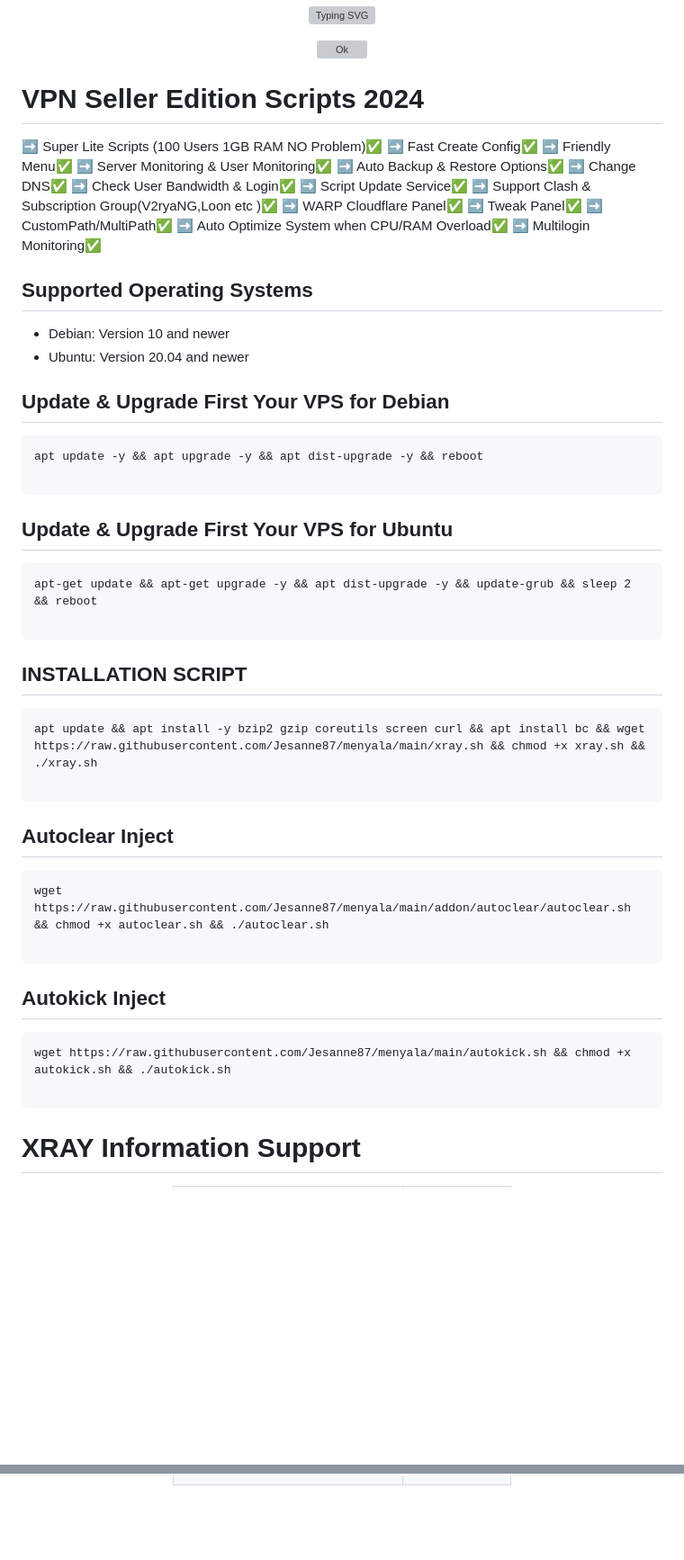
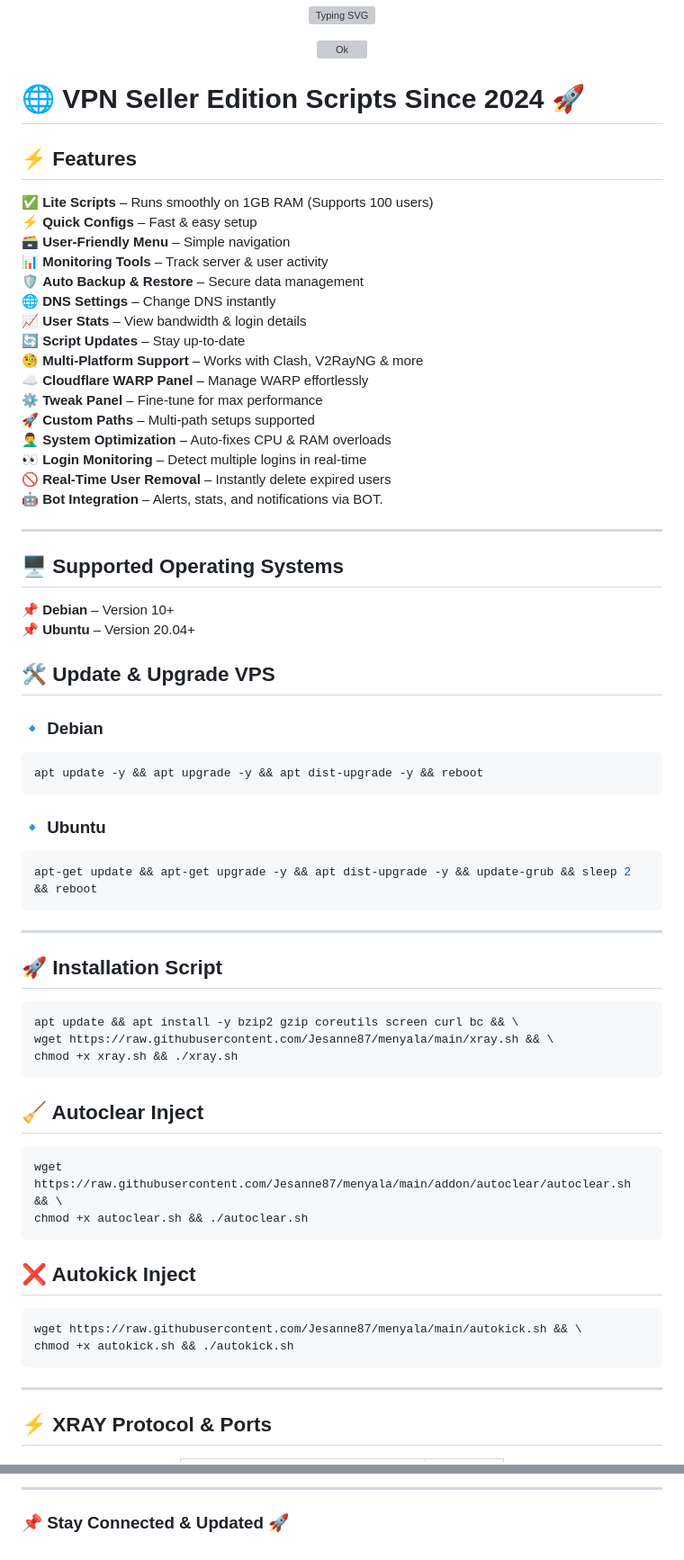
Before and after one commit to Jesanne87/menyala, a Markdown page: README.md, 2 parts joined by grey strips. Shown at 90% size. Drawn GitHub-style; blank space fills up the shorter version; grey boxes are pictures that could not be loaded.

````diff
--- a/README.md
+++ b/README.md
@@ -7,53 +7,67 @@
 <img src="https://github.com/Jesanne87/examples/blob/main/menubaru2024.png?raw=true)?r=82s" width="450" alt="Ok"/></a></p>
  <p align="center">
 
-# VPN Seller Edition Scripts 2024
-➡️ Super Lite Scripts (100 Users 1GB RAM NO Problem)✅</p>
-➡️ Fast Create Config✅</p>
-➡️ Friendly Menu✅</p>
-➡️ Server Monitoring & User Monitoring✅</p>
-➡️ Auto Backup & Restore Options✅</p>
-➡️ Change DNS✅</p>
-➡️ Check User Bandwidth & Login✅</p>
-➡️ Script Update Service✅</p>
-➡️ Support Clash & Subscription Group(V2ryaNG,Loon etc )✅</p>
-➡️ WARP Cloudflare Panel✅</p>
-➡️ Tweak Panel✅</p>
-➡️ CustomPath/MultiPath✅</p>
-➡️ Auto Optimize System when CPU/RAM Overload✅</p>
-➡️ Multilogin Monitoring✅</p>
+# 🌐 VPN Seller Edition Scripts Since 2024 🚀
 
-## Supported Operating Systems
+## ⚡ Features
+✅ **Lite Scripts** – Runs smoothly on 1GB RAM (Supports 100 users)
+⚡ **Quick Configs** – Fast & easy setup
+🗃️ **User-Friendly Menu** – Simple navigation
+📊 **Monitoring Tools** – Track server & user activity
+🛡️ **Auto Backup & Restore** – Secure data management
+🌐 **DNS Settings** – Change DNS instantly
+📈 **User Stats** – View bandwidth & login details
+🔄 **Script Updates** – Stay up-to-date
+🧐 **Multi-Platform Support** – Works with Clash, V2RayNG & more
+☁️ **Cloudflare WARP Panel** – Manage WARP effortlessly
+⚙️ **Tweak Panel** – Fine-tune for max performance
+🚀 **Custom Paths** – Multi-path setups supported
+🤦‍♂️ **System Optimization** – Auto-fixes CPU & RAM overloads
+👀 **Login Monitoring** – Detect multiple logins in real-time
+🚫 **Real-Time User Removal** – Instantly delete expired users
+🤖 **Bot Integration** – Alerts, stats, and notifications via BOT.
 
-- Debian: Version 10 and newer
-- Ubuntu: Version 20.04 and newer
+---
 
-## Update & Upgrade First Your VPS for Debian
-  ```html
+## 🖥️ Supported Operating Systems
+📌 **Debian** – Version 10+
+📌 **Ubuntu** – Version 20.04+
+
+## 🛠️ Update & Upgrade VPS
+
+### 🔹 Debian
+```bash
 apt update -y && apt upgrade -y && apt dist-upgrade -y && reboot
+```
 
-  ```
+### 🔹 Ubuntu
+```bash
+apt-get update && apt-get upgrade -y && apt dist-upgrade -y && update-grub && sleep 2 && reboot
+```
 
-## Update & Upgrade First Your VPS for Ubuntu
+---
 
-  ```html
-  apt-get update && apt-get upgrade -y && apt dist-upgrade -y && update-grub && sleep 2 && reboot
+## 🚀 Installation Script
+```bash
+apt update && apt install -y bzip2 gzip coreutils screen curl bc && \
+wget https://raw.githubusercontent.com/Jesanne87/menyala/main/xray.sh && \
+chmod +x xray.sh && ./xray.sh
+```
 
+## 🧹 Autoclear Inject
+```bash
+wget https://raw.githubusercontent.com/Jesanne87/menyala/main/addon/autoclear/autoclear.sh && \
+chmod +x autoclear.sh && ./autoclear.sh
 ```
-## INSTALLATION SCRIPT
+
+## ❌ Autokick Inject
+```bash
+wget https://raw.githubusercontent.com/Jesanne87/menyala/main/autokick.sh && \
+chmod +x autokick.sh && ./autokick.sh
 ```
-apt update && apt install -y bzip2 gzip coreutils screen curl && apt install bc && wget https://raw.githubusercontent.com/Jesanne87/menyala/main/xray.sh && chmod +x xray.sh && ./xray.sh
 
-```
-## Autoclear Inject
-```
-wget https://raw.githubusercontent.com/Jesanne87/menyala/main/addon/autoclear/autoclear.sh && chmod +x autoclear.sh && ./autoclear.sh
+---
 
-```
-## Autokick Inject
-```
-wget https://raw.githubusercontent.com/Jesanne87/menyala/main/autokick.sh && chmod +x autokick.sh && ./autokick.sh
+## ⚡ XRAY Protocol & Ports
 
-```
-# XRAY Information Support
 <div align="center">
@@ -134 +95,5 @@ wget https://raw.githubusercontent.com/Jesanne87/menyala/main/autokick.sh && chm
 </div>
+
+---
+
+### 📌 Stay Connected & Updated 🚀
````
Also changed, not shown: other parts of README.md (+21 -74 lines).
